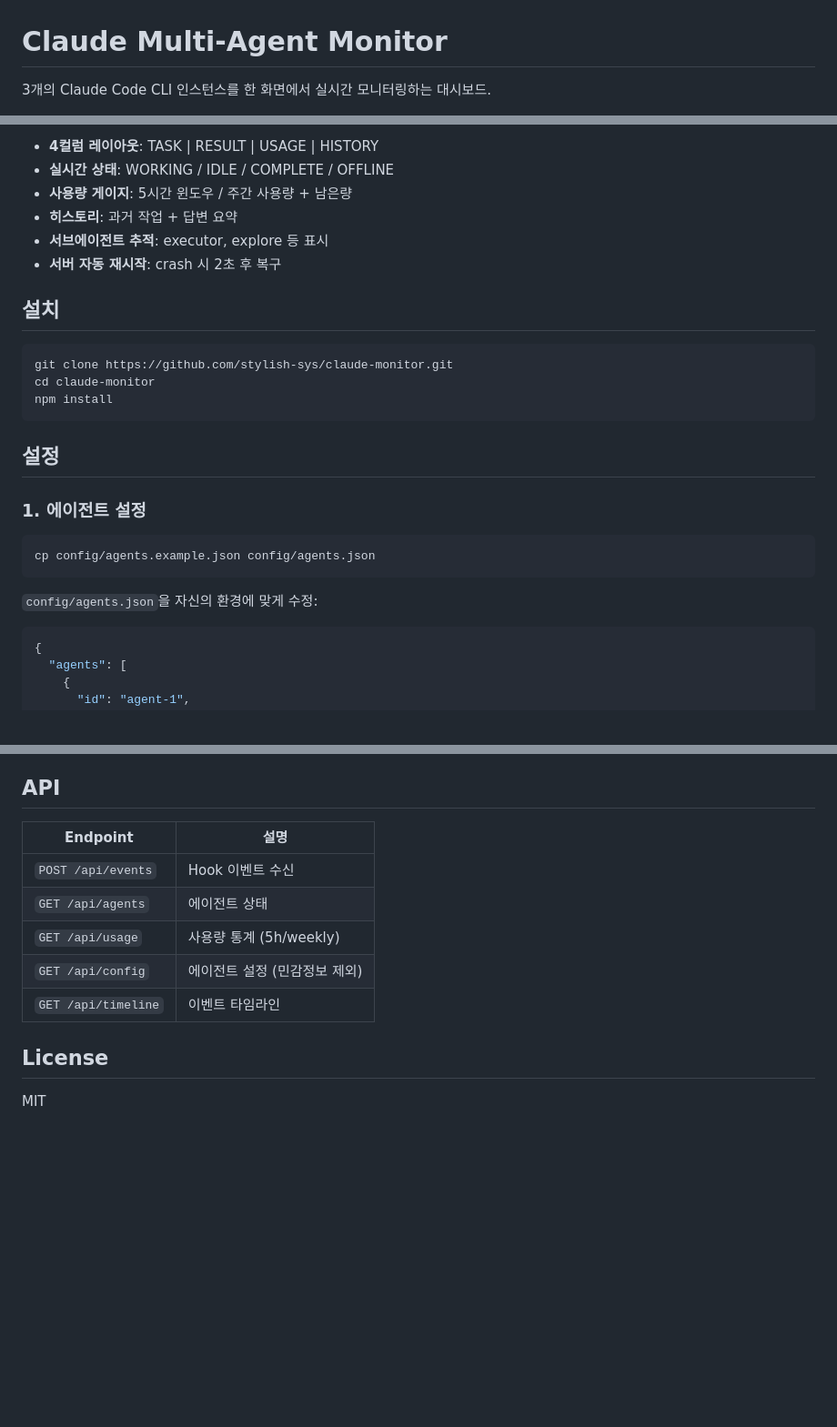
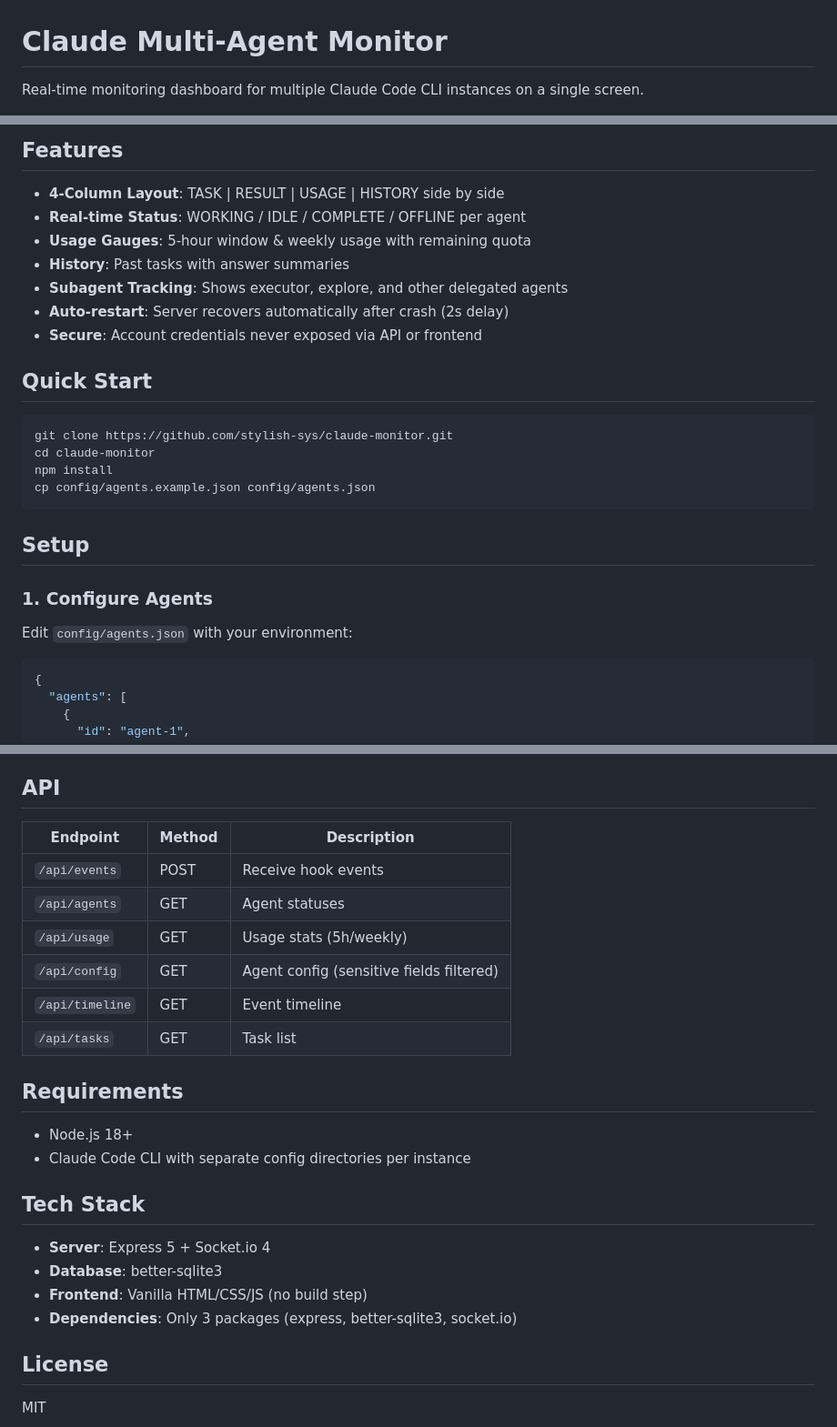
Before and after one commit to stylish-sys/claude-monitor, a Markdown page: README.md, 3 parts joined by grey strips. Shown at 91% size. Rendered like a GitHub page; blank space fills up the shorter version.

````diff
--- a/README.md
+++ b/README.md
@@ -1,4 +1,4 @@
 # Claude Multi-Agent Monitor
 
-3개의 Claude Code CLI 인스턴스를 한 화면에서 실시간 모니터링하는 대시보드.
+Real-time monitoring dashboard for multiple Claude Code CLI instances on a single screen.
 
@@ -6,28 +6,28 @@
 
-- **4컬럼 레이아웃**: TASK | RESULT | USAGE | HISTORY
-- **실시간 상태**: WORKING / IDLE / COMPLETE / OFFLINE
-- **사용량 게이지**: 5시간 윈도우 / 주간 사용량 + 남은량
-- **히스토리**: 과거 작업 + 답변 요약
-- **서브에이전트 추적**: executor, explore 등 표시
-- **서버 자동 재시작**: crash 시 2초 후 복구
+## Features
 
-## 설치
+- **4-Column Layout**: TASK | RESULT | USAGE | HISTORY side by side
+- **Real-time Status**: WORKING / IDLE / COMPLETE / OFFLINE per agent
+- **Usage Gauges**: 5-hour window & weekly usage with remaining quota
+- **History**: Past tasks with answer summaries
+- **Subagent Tracking**: Shows executor, explore, and other delegated agents
+- **Auto-restart**: Server recovers automatically after crash (2s delay)
+- **Secure**: Account credentials never exposed via API or frontend
+
+## Quick Start
 
 ```bash
 git clone https://github.com/stylish-sys/claude-monitor.git
 cd claude-monitor
 npm install
-```
-
-## 설정
-
-### 1. 에이전트 설정
-
-```bash
 cp config/agents.example.json config/agents.json
 ```
 
-`config/agents.json`을 자신의 환경에 맞게 수정:
+## Setup
+
+### 1. Configure Agents
+
+Edit `config/agents.json` with your environment:
 
 ```json
 {
@@ -121,13 +131,26 @@ claude-monitor/
 
 ## API
 
-| Endpoint | 설명 |
-|----------|------|
-| `POST /api/events` | Hook 이벤트 수신 |
-| `GET /api/agents` | 에이전트 상태 |
-| `GET /api/usage` | 사용량 통계 (5h/weekly) |
-| `GET /api/config` | 에이전트 설정 (민감정보 제외) |
-| `GET /api/timeline` | 이벤트 타임라인 |
+| Endpoint | Method | Description |
+|----------|--------|-------------|
+| `/api/events` | POST | Receive hook events |
+| `/api/agents` | GET | Agent statuses |
+| `/api/usage` | GET | Usage stats (5h/weekly) |
+| `/api/config` | GET | Agent config (sensitive fields filtered) |
+| `/api/timeline` | GET | Event timeline |
+| `/api/tasks` | GET | Task list |
+
+## Requirements
+
+- Node.js 18+
+- Claude Code CLI with separate config directories per instance
+
+## Tech Stack
+
+- **Server**: Express 5 + Socket.io 4
+- **Database**: better-sqlite3
+- **Frontend**: Vanilla HTML/CSS/JS (no build step)
+- **Dependencies**: Only 3 packages (express, better-sqlite3, socket.io)
 
 ## License
 
````
Also changed, not shown: other parts of README.md (+44 -34 lines).
